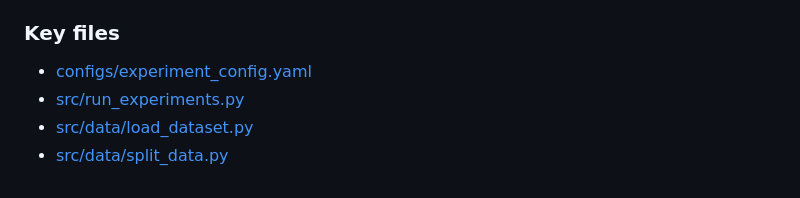
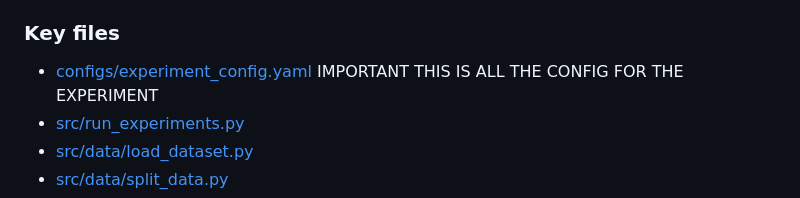
Before and after one commit to imthetuba/DD151X, a Markdown page: README.md, the part around the change. GitHub-like rendering.

```diff
--- a/README.md
+++ b/README.md
@@ -217,7 +217,7 @@ Step 2 is now implemented as a config-driven training pipeline for all required
 
 ### Key files
 
-- [configs/experiment_config.yaml](configs/experiment_config.yaml)
+- [configs/experiment_config.yaml](configs/experiment_config.yaml) IMPORTANT THIS IS ALL THE CONFIG FOR THE EXPERIMENT
 - [src/run_experiments.py](src/run_experiments.py)
 - [src/data/load_dataset.py](src/data/load_dataset.py)
 - [src/data/split_data.py](src/data/split_data.py)
```
